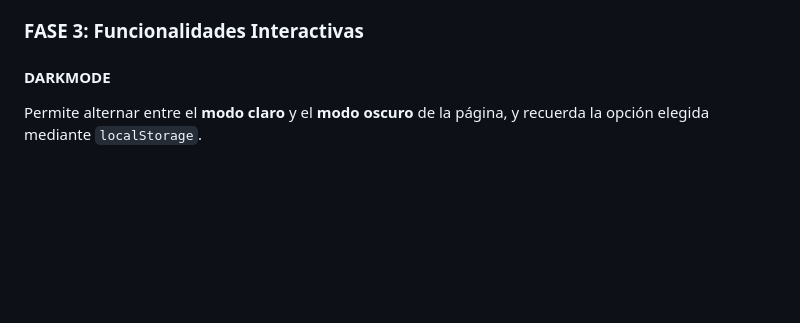
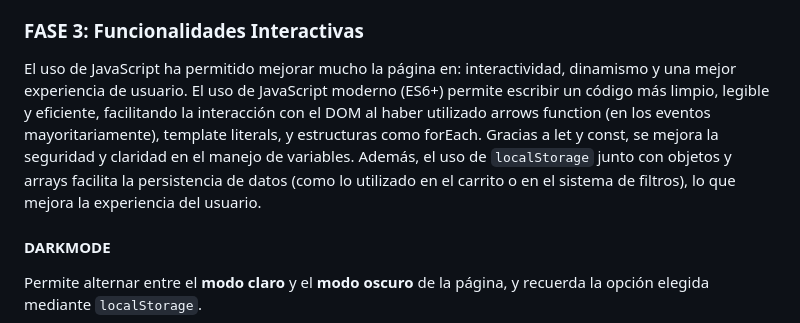
Before and after one commit to danielmi5/Proyecto2-LGMSGI-Desarrolo-con-Estandares-Web, a Markdown page: README.md, the part around one of its changes. Drawn GitHub-style; blank space fills up the shorter version.

```diff
--- a/README.md
+++ b/README.md
@@ -320,6 +320,10 @@ https://github.com/danielmi5/Proyecto2-LGMSGI-Desarrolo-con-Estandares-Web/blob/
 
 ### FASE 3: Funcionalidades Interactivas
 
+El uso de JavaScript ha permitido mejorar mucho la página en: interactividad, dinamismo y una mejor experiencia de usuario.
+El uso de JavaScript moderno (ES6+) permite escribir un código más limpio, legible y eficiente, facilitando la interacción con el DOM al haber utilizado arrows function (en los eventos mayoritariamente), template literals, y estructuras como forEach. Gracias a let y const, se mejora la seguridad y claridad en el manejo de variables. Además, el uso de `localStorage` junto con objetos y arrays facilita la persistencia de datos (como lo utilizado en el carrito o en el sistema de filtros), lo que mejora la experiencia del usuario.
+
+
 #### DARKMODE
 
 Permite alternar entre el **modo claro** y el **modo oscuro** de la página, y recuerda la opción elegida mediante `localStorage`.
```
Also changed, not shown: other parts of README.md (+1 -1 lines).
